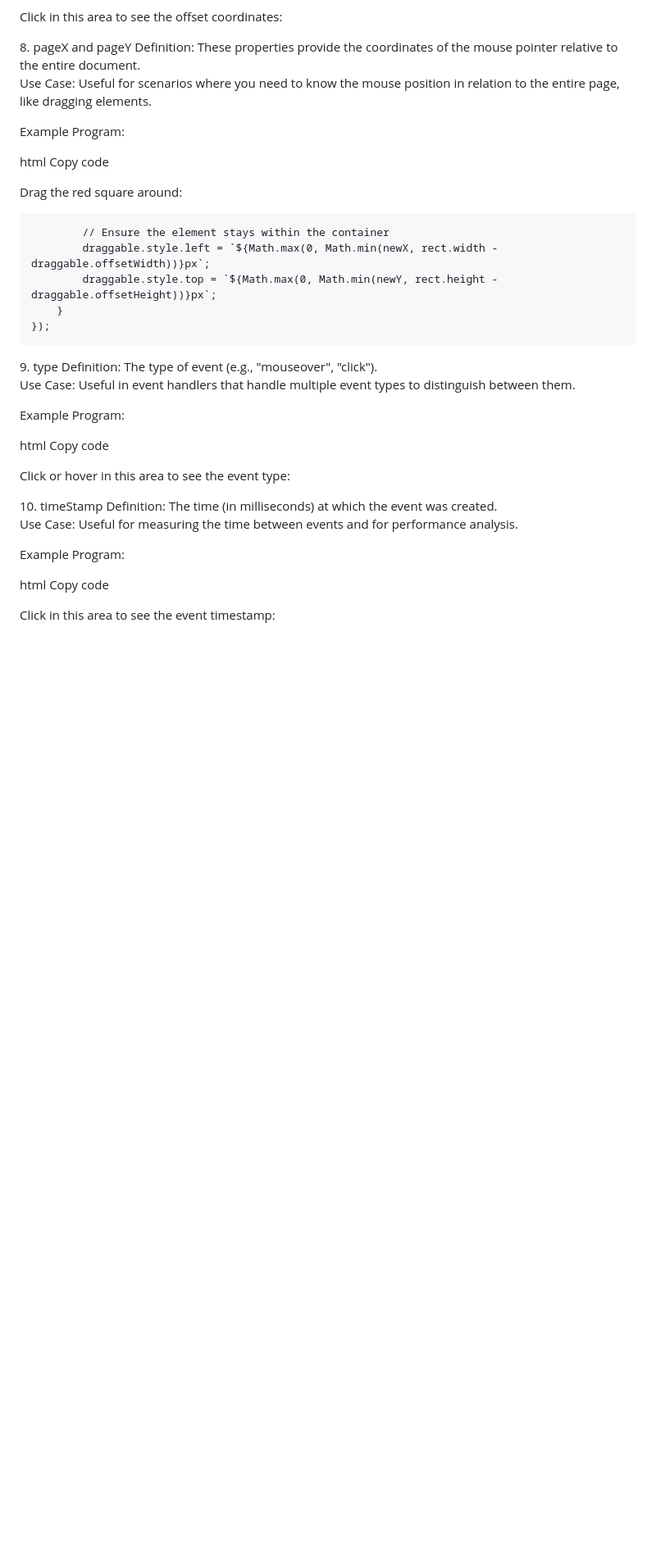
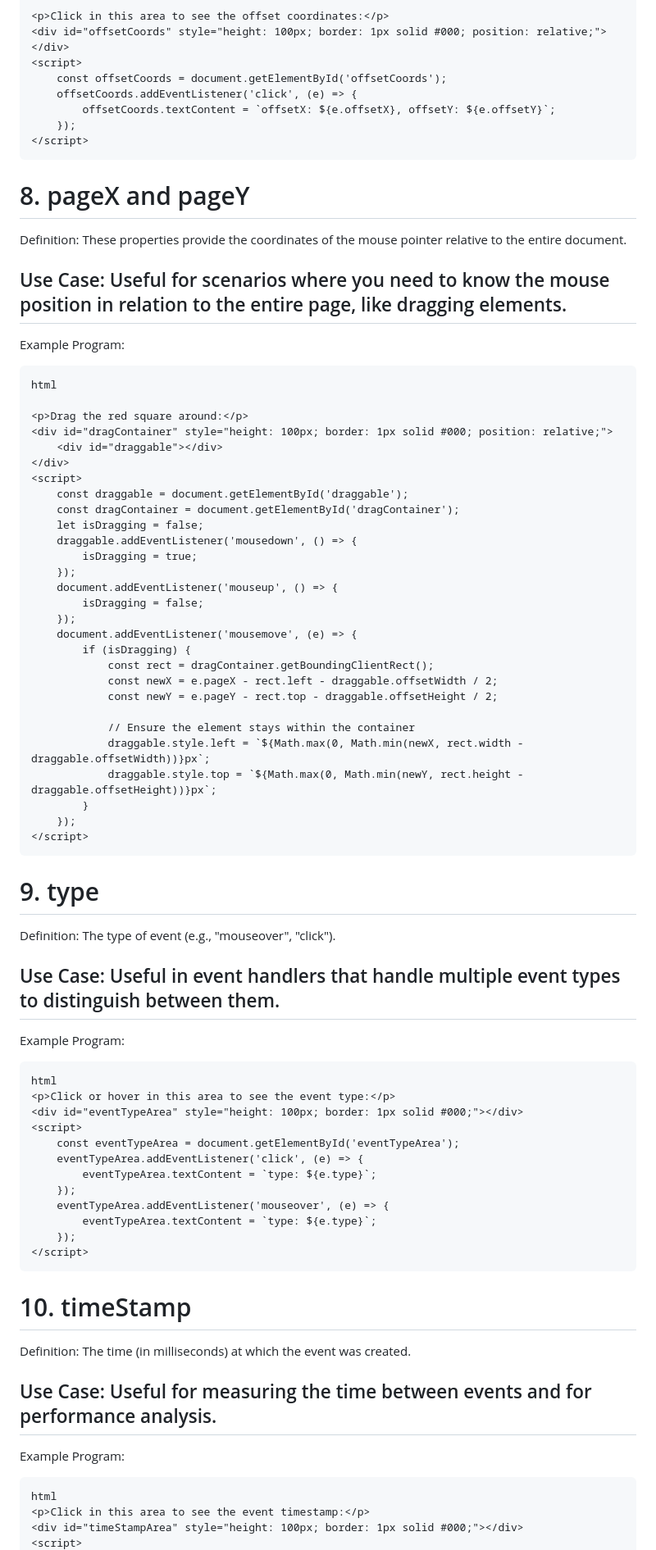
Before and after one commit to VanshAggarwal881/Mouse_event_properties_js, a Markdown page: README.md, the part around one of its changes. Shown at 82% size. GitHub-like rendering; blank space fills up the shorter version.

````diff
--- a/README.md
+++ b/README.md
@@ -149,15 +156,17 @@ Copy code
         offsetCoords.textContent = `offsetX: ${e.offsetX}, offsetY: ${e.offsetY}`;
     });
 </script>
-8. pageX and pageY
+```
+
+# 8. pageX and pageY
 Definition: These properties provide the coordinates of the mouse pointer relative to the entire document.
 
 Use Case: Useful for scenarios where you need to know the mouse position in relation to the entire page, like dragging elements.
+---
+Example Program:
+```
+html
 
-Example Program:
-
-html
-Copy code
 <p>Drag the red square around:</p>
 <div id="dragContainer" style="height: 100px; border: 1px solid #000; position: relative;">
     <div id="draggable"></div>
@@ -184,15 +193,16 @@ Copy code
         }
     });
 </script>
-9. type
+```
+
+# 9. type
 Definition: The type of event (e.g., "mouseover", "click").
 
 Use Case: Useful in event handlers that handle multiple event types to distinguish between them.
-
+---
 Example Program:
-
+```
 html
-Copy code
 <p>Click or hover in this area to see the event type:</p>
 <div id="eventTypeArea" style="height: 100px; border: 1px solid #000;"></div>
 <script>
@@ -204,15 +214,15 @@ Copy code
         eventTypeArea.textContent = `type: ${e.type}`;
     });
 </script>
-10. timeStamp
+```
+# 10. timeStamp
 Definition: The time (in milliseconds) at which the event was created.
 
 Use Case: Useful for measuring the time between events and for performance analysis.
-
+---
 Example Program:
-
+```
 html
-Copy code
 <p>Click in this area to see the event timestamp:</p>
 <div id="timeStampArea" style="height: 100px; border: 1px solid #000;"></div>
 <script>
````
Also changed, not shown: other parts of README.md (+43 -35 lines).
